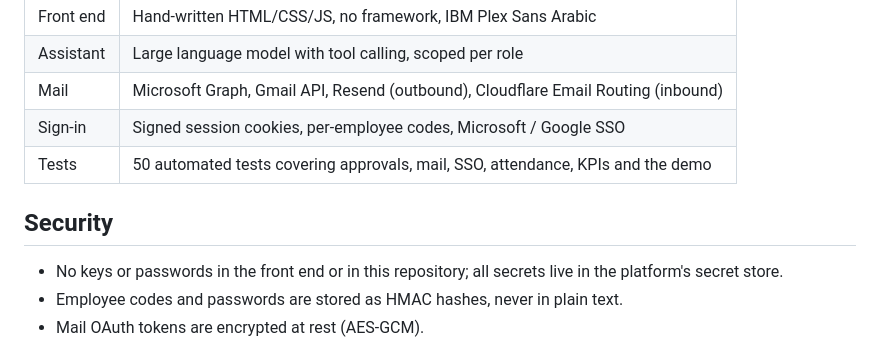
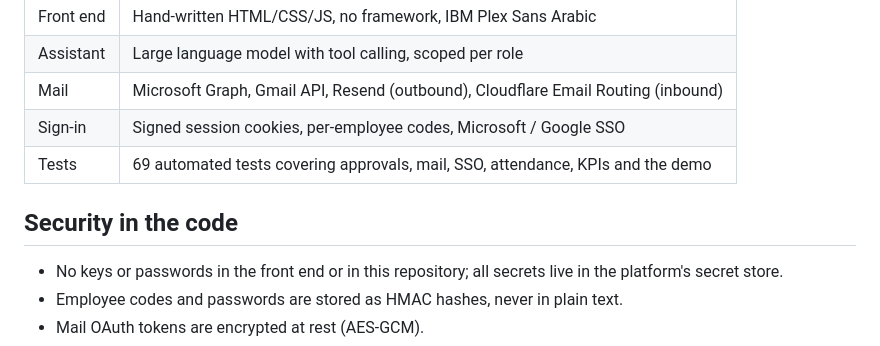
Before and after one commit to r8jfi/sanad-business, a Markdown page: README.md, the part around one of its changes. Drawn GitHub-style.

```diff
--- a/README.md
+++ b/README.md
@@ -87,9 +103,9 @@ The whole interface is right-to-left Arabic by default, and switches to English
 | Assistant | Large language model with tool calling, scoped per role |
 | Mail | Microsoft Graph, Gmail API, Resend (outbound), Cloudflare Email Routing (inbound) |
 | Sign-in | Signed session cookies, per-employee codes, Microsoft / Google SSO |
-| Tests | 50 automated tests covering approvals, mail, SSO, attendance, KPIs and the demo |
+| Tests | 69 automated tests covering approvals, mail, SSO, attendance, KPIs and the demo |
 
-## Security
+## Security in the code
 
 - No keys or passwords in the front end or in this repository; all secrets live in the platform's secret store.
 - Employee codes and passwords are stored as HMAC hashes, never in plain text.
```
Also changed, not shown: other parts of README.md (+16 -0 lines), assets/screens/audit-log.png (added), assets/screens/employee-file.png (added), assets/screens/labour-check.png (added), assets/screens/security.png (added), assets/screens/two-step.png (added).
